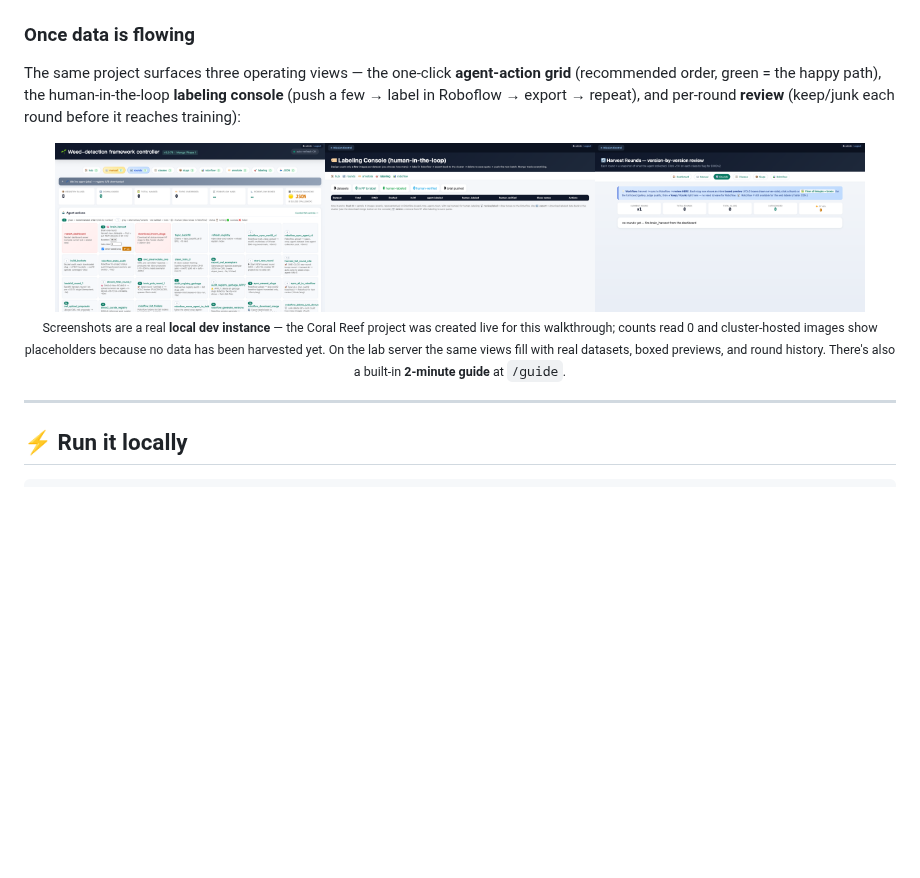
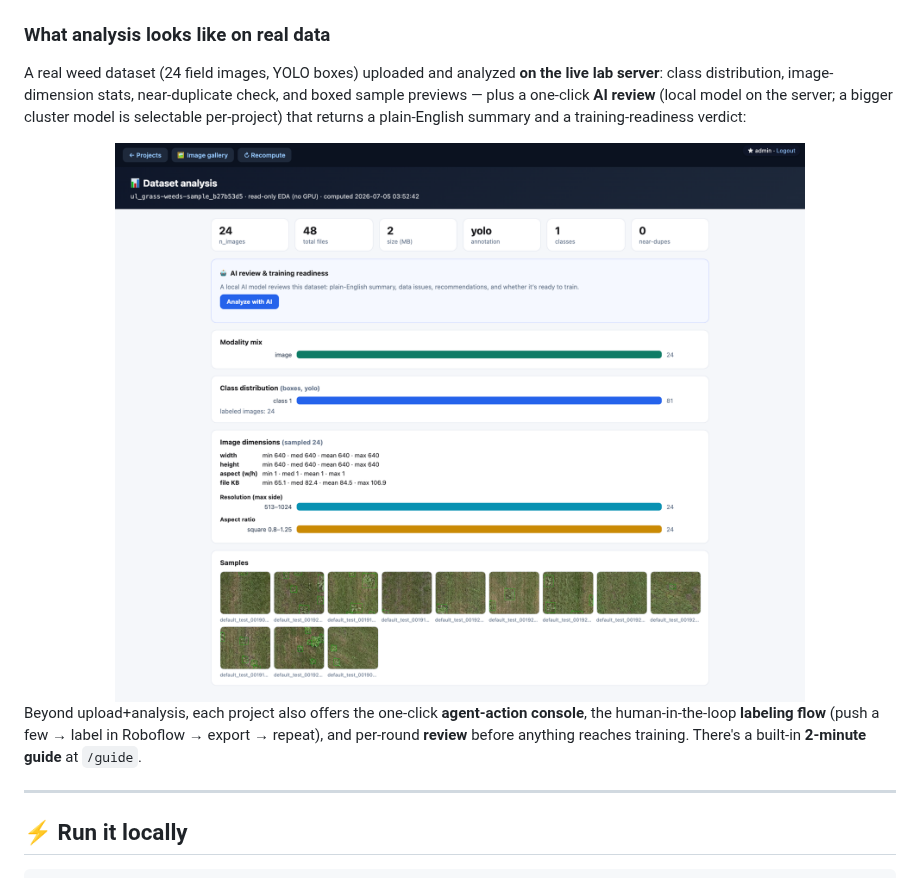
Before and after one commit to greatroboticslab/agentAI, a Markdown page: README.md, the part around the change. Rendered like a GitHub page; pictures changed too: docs/screenshots/console.png (deleted), docs/screenshots/labeling.png (deleted), docs/screenshots/rounds.png (deleted); blank space fills up the shorter version.

Commit message:
docs: replace empty-state screenshots with real weed-data analysis from the live server
E2E-tested the full journey on the live lab server with a real 24-image weed
dataset (create project -> upload -> EDA -> AI review -> gallery -> mobile).
README now shows the real analysis (class distribution, boxed samples, AI
training-readiness) instead of the 0-count local screenshots; removed the four
zero-state images (console/labeling/rounds/guide).

```diff
--- a/README.md
+++ b/README.md
@@ -58,22 +58,20 @@ then **Train** on the cluster GPU (queued) and **Evaluate** — the resulting mA
 <img src="docs/screenshots/project-config-train.png" width="820" alt="Project auto-config: harvest queries and vocabulary derived from the field, plus train/evaluate">
 </div>
 
-### Once data is flowing
+### What analysis looks like on real data
 
-The same project surfaces three operating views — the one-click **agent-action grid** (recommended order,
-green = the happy path), the human-in-the-loop **labeling console** (push a few → label in Roboflow → export →
-repeat), and per-round **review** (keep/junk each round before it reaches training):
+A real weed dataset (24 field images, YOLO boxes) uploaded and analyzed **on the live lab server**: class
+distribution, image-dimension stats, near-duplicate check, and boxed sample previews — plus a one-click
+**AI review** (local model on the server; a bigger cluster model is selectable per-project) that returns a
+plain-English summary and a training-readiness verdict:
 
 <div align="center">
-<img src="docs/screenshots/console.png" width="270" alt="Mission Control agent-action grid"><img src="docs/screenshots/labeling.png" width="270" alt="Human-in-the-loop labeling console"><img src="docs/screenshots/rounds.png" width="270" alt="Per-round review">
+<img src="docs/screenshots/weed-analysis.png" width="840" alt="Dataset analysis of a real weed dataset: class distribution, image stats, AI review, boxed samples">
 </div>
 
-<div align="center">
-<sub>Screenshots are a real <b>local dev instance</b> — the Coral Reef project was created live for this walkthrough;
-counts read 0 and cluster-hosted images show placeholders because no data has been harvested yet. On the lab
-server the same views fill with real datasets, boxed previews, and round history. There's also a built-in
-<b>2-minute guide</b> at <code>/guide</code>.</sub>
-</div>
+Beyond upload+analysis, each project also offers the one-click **agent-action console**, the human-in-the-loop
+**labeling flow** (push a few → label in Roboflow → export → repeat), and per-round **review** before anything
+reaches training. There's a built-in **2-minute guide** at <code>/guide</code>.
 
 ---
 
```
Also changed, not shown: docs/screenshots/guide.png (deleted).
